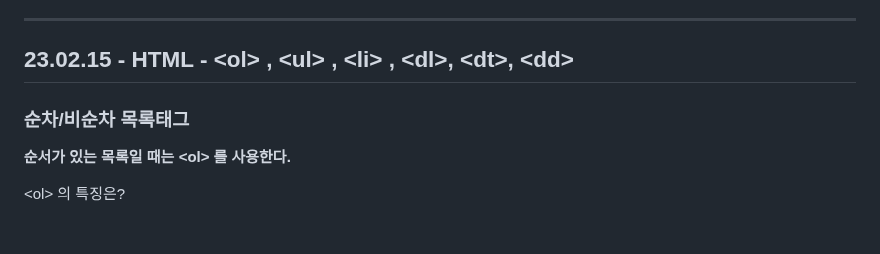
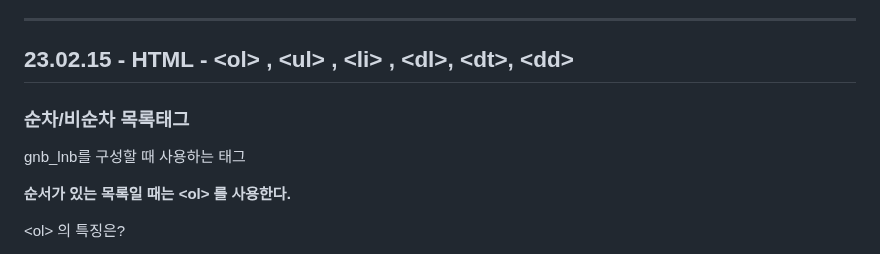
Before and after one commit to kimdoyeon7/html_study, a Markdown page: README.md, the part around the change. Drawn GitHub-style; blank space fills up the shorter version.

```diff
--- a/README.md
+++ b/README.md
@@ -24,6 +24,7 @@
 
 <h2>23.02.15 - HTML - &lt;ol&gt; , &lt;ul&gt; , &lt;li&gt; , &lt;dl&gt;, &lt;dt&gt;, &lt;dd&gt; </h2>
 <h3>순차/비순차 목록태그</h3>
+<p>gnb_lnb를 구성할 때 사용하는 태그</p>
 <p><strong>순서가 있는 목록일 때는 &lt;ol&gt; 를 사용한다. </strong></p>
 <p>&lt;ol&gt; 의 특징은? </p>
 <ol>
```
